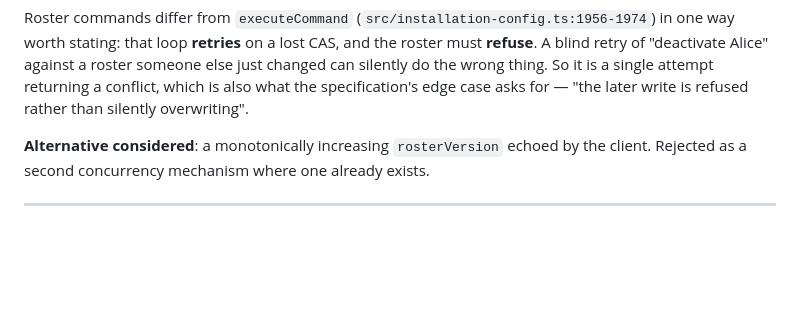
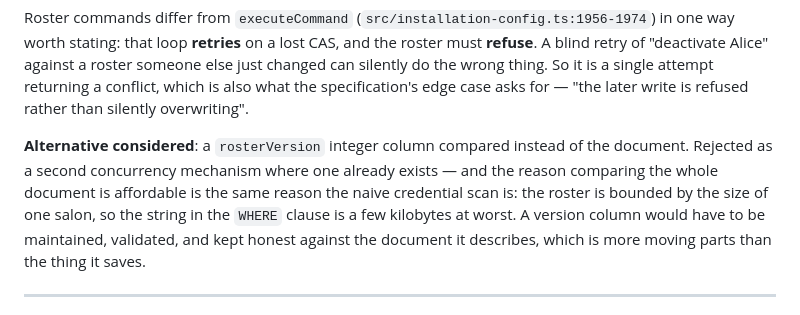
Before and after one commit to ojungo69/salon-reservation-oss, a Markdown page: specs/005-staff-role-boundary/research.md, the part around the change. Rendered like a GitHub page; blank space fills up the shorter version.

Commit message:
docs: say why the roster compare-and-swap compares the whole document
Two independent reviews stopped on the same line and asked why the write
compares roster_json rather than a version integer. Both concluded it was
fine; neither could tell from the document why. The answer is the same one
that makes the credential scan affordable -- the roster is bounded by the
size of one salon -- so it now says so.

Co-Authored-By: Claude Opus 5 (1M context) <noreply@anthropic.com>
Claude-Session: https://claude.ai/code/session_019JDJ4WKUkSRiryUJpDGKzJ

```diff
--- a/specs/005-staff-role-boundary/research.md
+++ b/specs/005-staff-role-boundary/research.md
@@ -218,8 +218,12 @@ worth stating: that loop **retries** on a lost CAS, and the roster must **refuse
 is a single attempt returning a conflict, which is also what the specification's edge case asks for —
 "the later write is refused rather than silently overwriting".
 
-**Alternative considered**: a monotonically increasing `rosterVersion` echoed by the client.
-Rejected as a second concurrency mechanism where one already exists.
+**Alternative considered**: a `rosterVersion` integer column compared instead of the document.
+Rejected as a second concurrency mechanism where one already exists — and the reason comparing the
+whole document is affordable is the same reason the naive credential scan is: the roster is bounded
+by the size of one salon, so the string in the `WHERE` clause is a few kilobytes at worst. A version
+column would have to be maintained, validated, and kept honest against the document it describes,
+which is more moving parts than the thing it saves.
 
 ---
 
```
